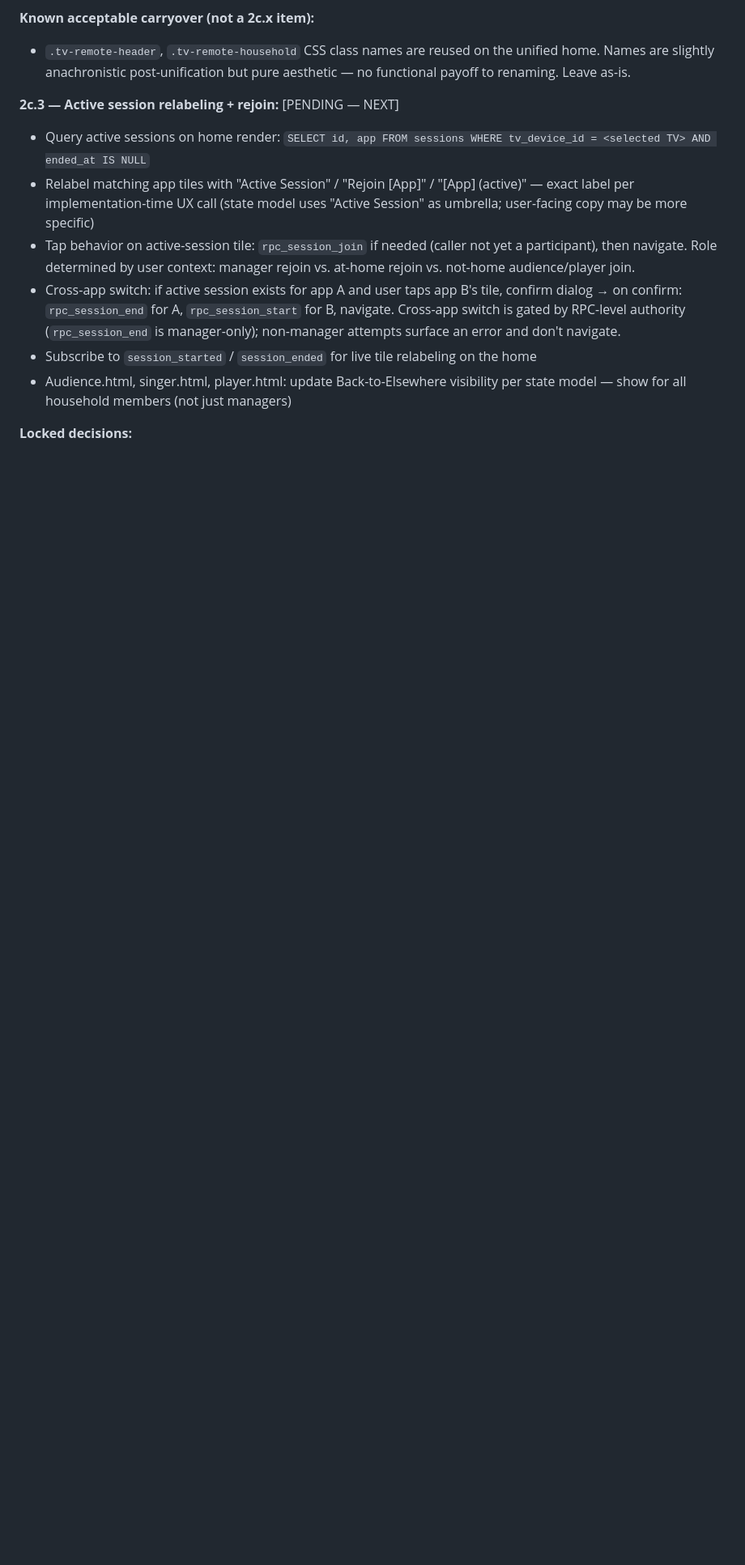
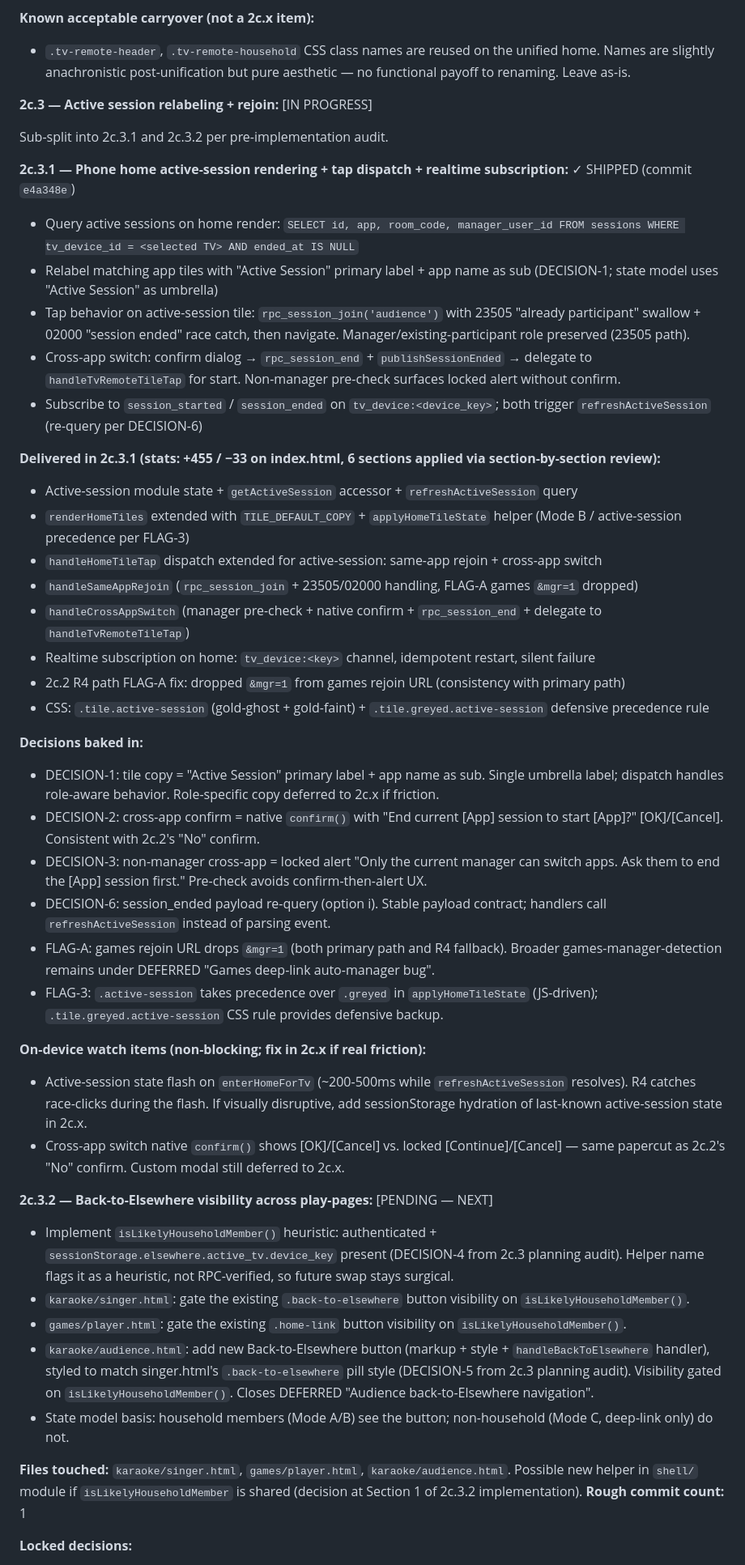
Before and after one commit to mstepanovich-web/elsewhere, a Markdown page: docs/SESSION-5-PART-2-BREAKDOWN.md, the part around one of its changes. Shown at 81% size. Rendered like a GitHub page; blank space fills up the shorter version.

Commit message:
docs(session-5): mark 2c.3.1 shipped; reflect 2c.3 sub-split
Co-Authored-By: Claude <noreply@anthropic.com>

```diff
--- a/docs/SESSION-5-PART-2-BREAKDOWN.md
+++ b/docs/SESSION-5-PART-2-BREAKDOWN.md
@@ -97,13 +97,48 @@ Per [docs/PHONE-AND-TV-STATE-MODEL.md](./PHONE-AND-TV-STATE-MODEL.md), the post-
 **Known acceptable carryover (not a 2c.x item):**
 - `.tv-remote-header`, `.tv-remote-household` CSS class names are reused on the unified home. Names are slightly anachronistic post-unification but pure aesthetic — no functional payoff to renaming. Leave as-is.
 
-**2c.3 — Active session relabeling + rejoin:** [PENDING — NEXT]
-- Query active sessions on home render: `SELECT id, app FROM sessions WHERE tv_device_id = <selected TV> AND ended_at IS NULL`
-- Relabel matching app tiles with "Active Session" / "Rejoin [App]" / "[App] (active)" — exact label per implementation-time UX call (state model uses "Active Session" as umbrella; user-facing copy may be more specific)
-- Tap behavior on active-session tile: `rpc_session_join` if needed (caller not yet a participant), then navigate. Role determined by user context: manager rejoin vs. at-home rejoin vs. not-home audience/player join.
-- Cross-app switch: if active session exists for app A and user taps app B's tile, confirm dialog → on confirm: `rpc_session_end` for A, `rpc_session_start` for B, navigate. Cross-app switch is gated by RPC-level authority (`rpc_session_end` is manager-only); non-manager attempts surface an error and don't navigate.
-- Subscribe to `session_started` / `session_ended` for live tile relabeling on the home
-- Audience.html, singer.html, player.html: update Back-to-Elsewhere visibility per state model — show for all household members (not just managers)
+**2c.3 — Active session relabeling + rejoin:** [IN PROGRESS]
+
+Sub-split into 2c.3.1 and 2c.3.2 per pre-implementation audit.
+
+**2c.3.1 — Phone home active-session rendering + tap dispatch + realtime subscription:** ✓ SHIPPED (commit `e4a348e`)
+- Query active sessions on home render: `SELECT id, app, room_code, manager_user_id FROM sessions WHERE tv_device_id = <selected TV> AND ended_at IS NULL`
+- Relabel matching app tiles with "Active Session" primary label + app name as sub (DECISION-1; state model uses "Active Session" as umbrella)
+- Tap behavior on active-session tile: `rpc_session_join('audience')` with 23505 "already participant" swallow + 02000 "session ended" race catch, then navigate. Manager/existing-participant role preserved (23505 path).
+- Cross-app switch: confirm dialog → `rpc_session_end` + `publishSessionEnded` → delegate to `handleTvRemoteTileTap` for start. Non-manager pre-check surfaces locked alert without confirm.
+- Subscribe to `session_started` / `session_ended` on `tv_device:<device_key>`; both trigger `refreshActiveSession` (re-query per DECISION-6)
+
+**Delivered in 2c.3.1 (stats: +455 / −33 on index.html, 6 sections applied via section-by-section review):**
+- Active-session module state + `getActiveSession` accessor + `refreshActiveSession` query
+- `renderHomeTiles` extended with `TILE_DEFAULT_COPY` + `applyHomeTileState` helper (Mode B / active-session precedence per FLAG-3)
+- `handleHomeTileTap` dispatch extended for active-session: same-app rejoin + cross-app switch
+- `handleSameAppRejoin` (`rpc_session_join` + 23505/02000 handling, FLAG-A games `&mgr=1` dropped)
+- `handleCrossAppSwitch` (manager pre-check + native confirm + `rpc_session_end` + delegate to `handleTvRemoteTileTap`)
+- Realtime subscription on home: `tv_device:<key>` channel, idempotent restart, silent failure
+- 2c.2 R4 path FLAG-A fix: dropped `&mgr=1` from games rejoin URL (consistency with primary path)
+- CSS: `.tile.active-session` (gold-ghost + gold-faint) + `.tile.greyed.active-session` defensive precedence rule
+
+**Decisions baked in:**
+- DECISION-1: tile copy = "Active Session" primary label + app name as sub. Single umbrella label; dispatch handles role-aware behavior. Role-specific copy deferred to 2c.x if friction.
+- DECISION-2: cross-app confirm = native `confirm()` with "End current [App] session to start [App]?" [OK]/[Cancel]. Consistent with 2c.2's "No" confirm.
+- DECISION-3: non-manager cross-app = locked alert "Only the current manager can switch apps. Ask them to end the [App] session first." Pre-check avoids confirm-then-alert UX.
+- DECISION-6: session_ended payload re-query (option i). Stable payload contract; handlers call `refreshActiveSession` instead of parsing event.
+- FLAG-A: games rejoin URL drops `&mgr=1` (both primary path and R4 fallback). Broader games-manager-detection remains under DEFERRED "Games deep-link auto-manager bug".
+- FLAG-3: `.active-session` takes precedence over `.greyed` in `applyHomeTileState` (JS-driven); `.tile.greyed.active-session` CSS rule provides defensive backup.
+
+**On-device watch items (non-blocking; fix in 2c.x if real friction):**
+- Active-session state flash on `enterHomeForTv` (~200-500ms while `refreshActiveSession` resolves). R4 catches race-clicks during the flash. If visually disruptive, add sessionStorage hydration of last-known active-session state in 2c.x.
+- Cross-app switch native `confirm()` shows [OK]/[Cancel] vs. locked [Continue]/[Cancel] — same papercut as 2c.2's "No" confirm. Custom modal still deferred to 2c.x.
+
+**2c.3.2 — Back-to-Elsewhere visibility across play-pages:** [PENDING — NEXT]
+- Implement `isLikelyHouseholdMember()` heuristic: authenticated + `sessionStorage.elsewhere.active_tv.device_key` present (DECISION-4 from 2c.3 planning audit). Helper name flags it as a heuristic, not RPC-verified, so future swap stays surgical.
+- `karaoke/singer.html`: gate the existing `.back-to-elsewhere` button visibility on `isLikelyHouseholdMember()`.
+- `games/player.html`: gate the existing `.home-link` button visibility on `isLikelyHouseholdMember()`.
+- `karaoke/audience.html`: add new Back-to-Elsewhere button (markup + style + `handleBackToElsewhere` handler), styled to match singer.html's `.back-to-elsewhere` pill style (DECISION-5 from 2c.3 planning audit). Visibility gated on `isLikelyHouseholdMember()`. Closes DEFERRED "Audience back-to-Elsewhere navigation".
+- State model basis: household members (Mode A/B) see the button; non-household (Mode C, deep-link only) do not.
+
+**Files touched:** `karaoke/singer.html`, `games/player.html`, `karaoke/audience.html`. Possible new helper in `shell/` module if `isLikelyHouseholdMember` is shared (decision at Section 1 of 2c.3.2 implementation).
+**Rough commit count:** 1
 
 **Locked decisions:**
 - Single post-login home screen — no separate `screen-tv-remote`
```
Also changed, not shown: other parts of docs/SESSION-5-PART-2-BREAKDOWN.md (+1 -1 lines).
